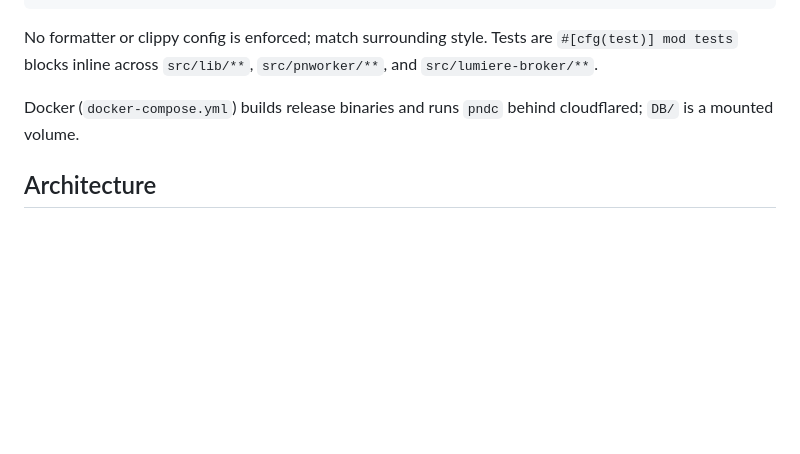
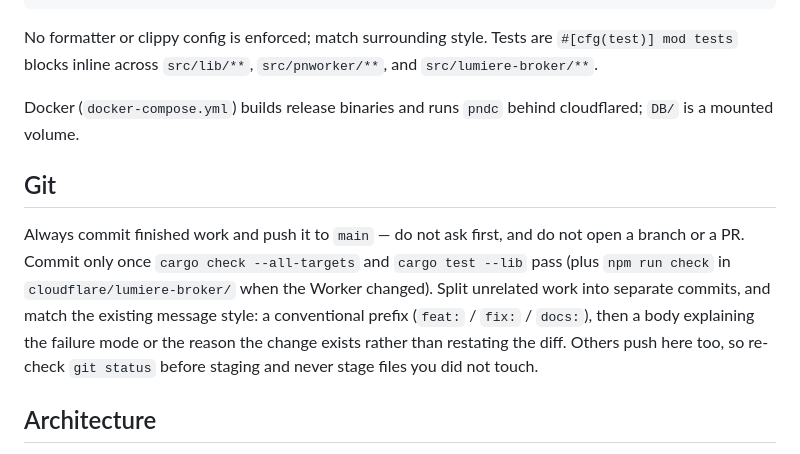
Before and after one commit to evilja/pandora-toolchain, a Markdown page: CLAUDE.md, the part around the change. GitHub-like rendering; blank space fills up the shorter version.

Commit message:
docs: tell agents to commit and push to main without asking
Work was being left uncommitted at the end of a session, so the next
agent had to reconstruct what changed and why from a dirty tree. Record
the expectation directly: commit and push to main, no branch, no PR, no
confirmation — but only behind the existing verification commands, and
never staging another agent's uncommitted files.

Co-Authored-By: Claude Opus 5 <noreply@anthropic.com>

```diff
--- a/CLAUDE.md
+++ b/CLAUDE.md
@@ -31,6 +31,10 @@ No formatter or clippy config is enforced; match surrounding style. Tests are `#
 
 Docker (`docker-compose.yml`) builds release binaries and runs `pndc` behind cloudflared; `DB/` is a mounted volume.
 
+## Git
+
+Always commit finished work and push it to `main` — do not ask first, and do not open a branch or a PR. Commit only once `cargo check --all-targets` and `cargo test --lib` pass (plus `npm run check` in `cloudflare/lumiere-broker/` when the Worker changed). Split unrelated work into separate commits, and match the existing message style: a conventional prefix (`feat:` / `fix:` / `docs:`), then a body explaining the failure mode or the reason the change exists rather than restating the diff. Others push here too, so re-check `git status` before staging and never stage files you did not touch.
+
 ## Architecture
 
 **One crate, many binaries.** `src/bin/*.rs` are separate processes: `pndc` (Discord bot + worker runtime + HTTP API, the only long-running one), and the tools `pncurl`, `pnp2p`, `pnmpeg`, `pnass`, `pnkagami`, `pnprotocol`, `pntrace`. `kagami-trace/` is a path dependency that must stay extraction-ready — it never depends back on Pandora (`pntrace` and `src/libkagami/tracing.rs` hold the Pandora-side glue).
```
